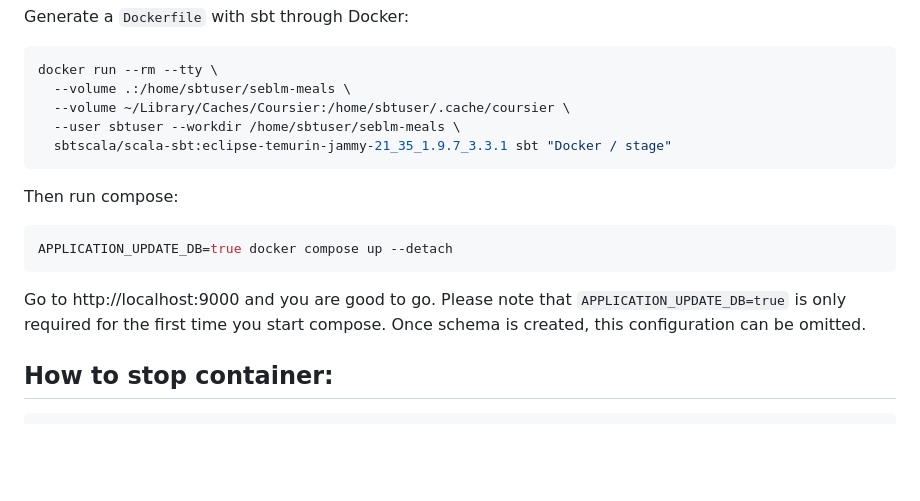
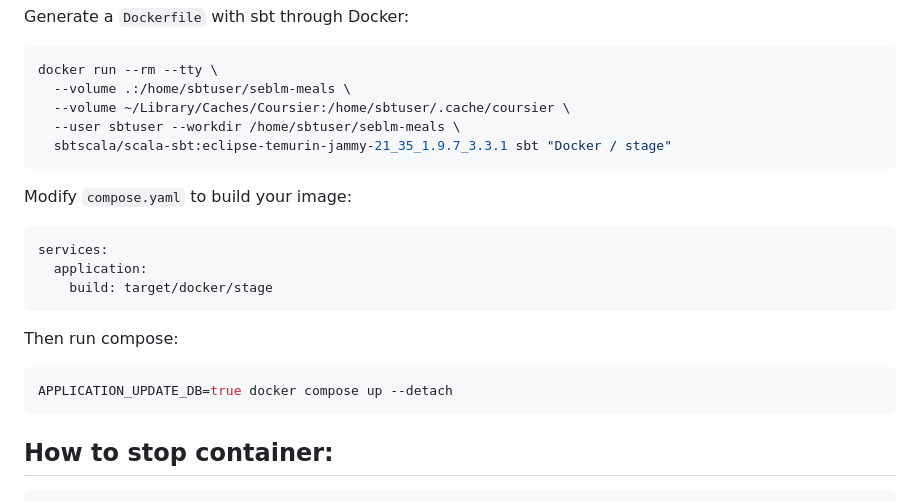
Before and after one commit to seblm/seblm-meals, a Markdown page: README.md, the part around one of its changes. Drawn GitHub-style; blank space fills up the shorter version.

````diff
--- a/README.md
+++ b/README.md
@@ -33,14 +51,19 @@ docker run --rm --tty \
   sbtscala/scala-sbt:eclipse-temurin-jammy-21_35_1.9.7_3.3.1 sbt "Docker / stage"
 ```
 
+Modify `compose.yaml` to build your image:
+
+```yaml
+services:
+  application:
+    build: target/docker/stage
+```
+
 Then run compose:
 
 ```shell
 APPLICATION_UPDATE_DB=true docker compose up --detach
 ```
-
-Go to http://localhost:9000 and you are good to go. Please note that `APPLICATION_UPDATE_DB=true` is only required for
-the first time you start compose. Once schema is created, this configuration can be omitted.
 
 ## How to stop container:
 
````
Also changed, not shown: other parts of README.md (+23 -2 lines), docs/screenshot.png (added), docs/swagger-ui.png (added), 1 other file.
